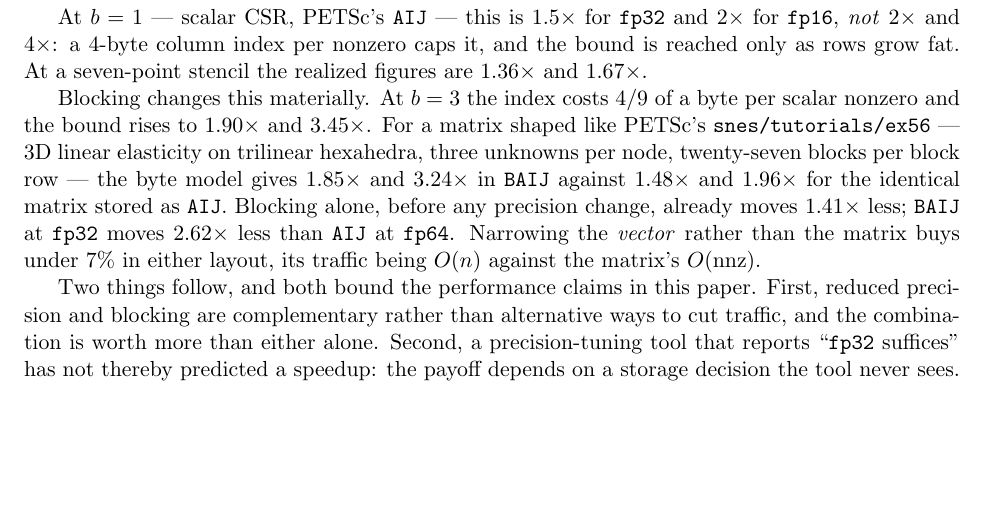
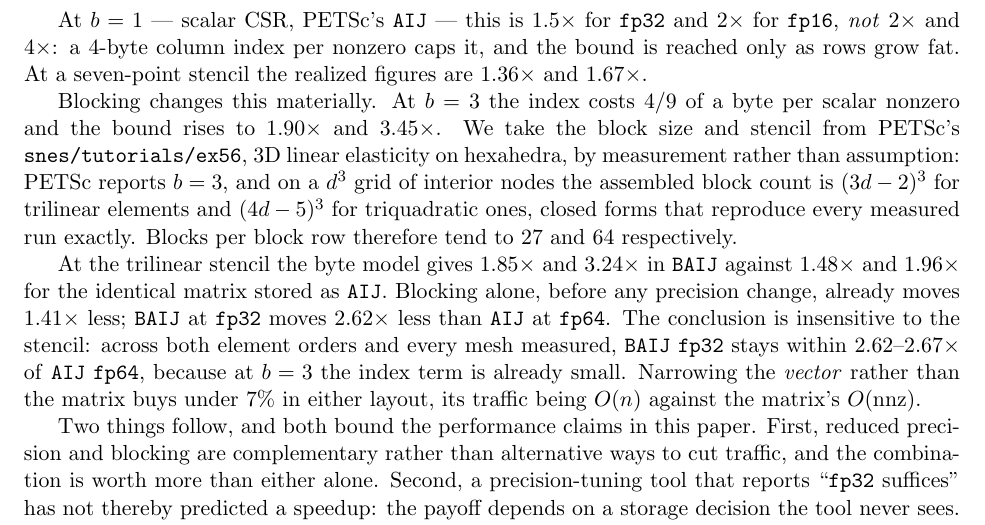
Before and after one commit to markadams/parsimony, a LaTeX paper (paper/parsimony.tex): part of page 3 of 14, cut so that both start at the same text, the shorter picture padded with empty space. Compiled offline with pdfLaTeX.

Commit message:
spmv: take the ex56 stencil from measurement, not assumption
The bandwidth table rested on "27 blocks per block row", which was my guess at
what trilinear hexahedra assemble. Measured it instead, from real runs of
snes/tutorials/ex56 on Perlmutter (arch-perlmutter-opt-gcc-kokkos-cuda-single,
-ksp_view_mat ::ascii_info).

PETSc reports bs=3, as assumed. The block count on a d^3 grid of interior nodes
follows a closed form that reproduces every measured run exactly: (3d-2)^3 for
Q1 and (4d-5)^3 for Q2. Blocks per block row therefore tends to 27 for Q1 --
the guess was right -- and 64 for Q2, with scalar nnz/row tending to 81 and 192.

More useful than the exact value is that the conclusion barely depends on it.
Across both element orders and every mesh measured, BAIJ fp32 stays within
2.62-2.67x of AIJ fp64 and BAIJ fp32 within 1.85-1.88x of BAIJ fp64, because at
bs=3 the index term is already small. The stencil is the parameter a reader is
most likely to dispute, so it is worth knowing the answer is insensitive to it.

ex56_stencil.sh reproduces the measurement.

Co-Authored-By: Claude Opus 5 (1M context) <noreply@anthropic.com>

```diff
--- a/paper/parsimony.tex
+++ b/paper/parsimony.tex
@@ -171,16 +171,24 @@ only as rows grow fat. At a seven-point stencil the realized figures are
 $1.36\times$ and $1.67\times$.
 
 Blocking changes this materially. At $b=3$ the index costs $4/9$ of a byte per
-scalar nonzero and the bound rises to $1.90\times$ and $3.45\times$. For a matrix
-shaped like PETSc's \texttt{snes/tutorials/ex56} --- 3D linear elasticity on
-trilinear hexahedra, three unknowns per node, twenty-seven blocks per block row
---- the byte model gives $1.85\times$ and $3.24\times$ in \texttt{BAIJ} against
-$1.48\times$ and $1.96\times$ for the identical matrix stored as \texttt{AIJ}.
-Blocking alone, before any precision change, already moves $1.41\times$ less;
-\texttt{BAIJ} at \texttt{fp32} moves $2.62\times$ less than \texttt{AIJ} at
-\texttt{fp64}. Narrowing the \emph{vector} rather than the matrix buys under
-$7\%$ in either layout, its traffic being $O(n)$ against the matrix's
-$O(\mathrm{nnz})$.
+scalar nonzero and the bound rises to $1.90\times$ and $3.45\times$. We take the
+block size and stencil from PETSc's \texttt{snes/tutorials/ex56}, 3D linear
+elasticity on hexahedra, by measurement rather than assumption: PETSc reports
+$b = 3$, and on a $d^3$ grid of interior nodes the assembled block count is
+$(3d-2)^3$ for trilinear elements and $(4d-5)^3$ for triquadratic ones, closed
+forms that reproduce every measured run exactly. Blocks per block row therefore
+tend to $27$ and $64$ respectively.
+
+At the trilinear stencil the byte model gives $1.85\times$ and $3.24\times$ in
+\texttt{BAIJ} against $1.48\times$ and $1.96\times$ for the identical matrix
+stored as \texttt{AIJ}. Blocking alone, before any precision change, already
+moves $1.41\times$ less; \texttt{BAIJ} at \texttt{fp32} moves $2.62\times$ less
+than \texttt{AIJ} at \texttt{fp64}. The conclusion is insensitive to the stencil:
+across both element orders and every mesh measured, \texttt{BAIJ} \texttt{fp32}
+stays within $2.62$--$2.67\times$ of \texttt{AIJ} \texttt{fp64}, because at
+$b = 3$ the index term is already small. Narrowing the \emph{vector} rather than
+the matrix buys under $7\%$ in either layout, its traffic being $O(n)$ against
+the matrix's $O(\mathrm{nnz})$.
 
 Two things follow, and both bound the performance claims in this paper. First,
 reduced precision and blocking are complementary rather than alternative ways to
```
Also changed, not shown: casestudies/spmv/README.md, 1 other file.
